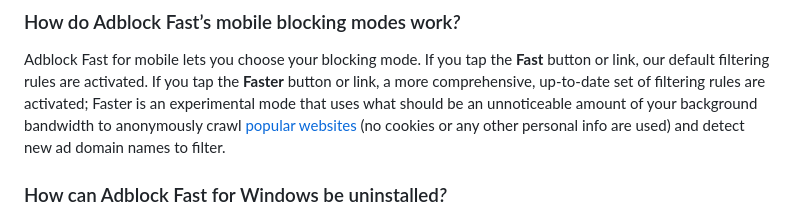
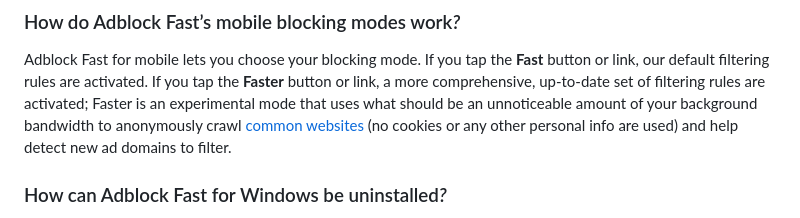
Before and after one commit to rocketshipapps/adblockfast, a Markdown page: README.md, the part around the change. Rendered like a GitHub page.

Commit message:
Improved readability.

```diff
--- a/README.md
+++ b/README.md
@@ -188,8 +188,8 @@ Adblock Fast for mobile lets you choose your blocking mode. If you tap the **Fas
 our default filtering rules are activated. If you tap the **Faster** button or link, a more
 comprehensive, up-to-date set of filtering rules are activated; Faster is an experimental mode that
 uses what should be an unnoticeable amount of your background bandwidth to anonymously crawl
-[popular websites](network/urls.txt) (no cookies or any other personal info are used) and detect new
-ad domain names to filter.
+[common websites](network/urls.txt) (no cookies or any other personal info are used) and help detect
+new ad domains to filter.
 
 ### How can Adblock Fast for Windows be uninstalled<em>?</em>
 
```
